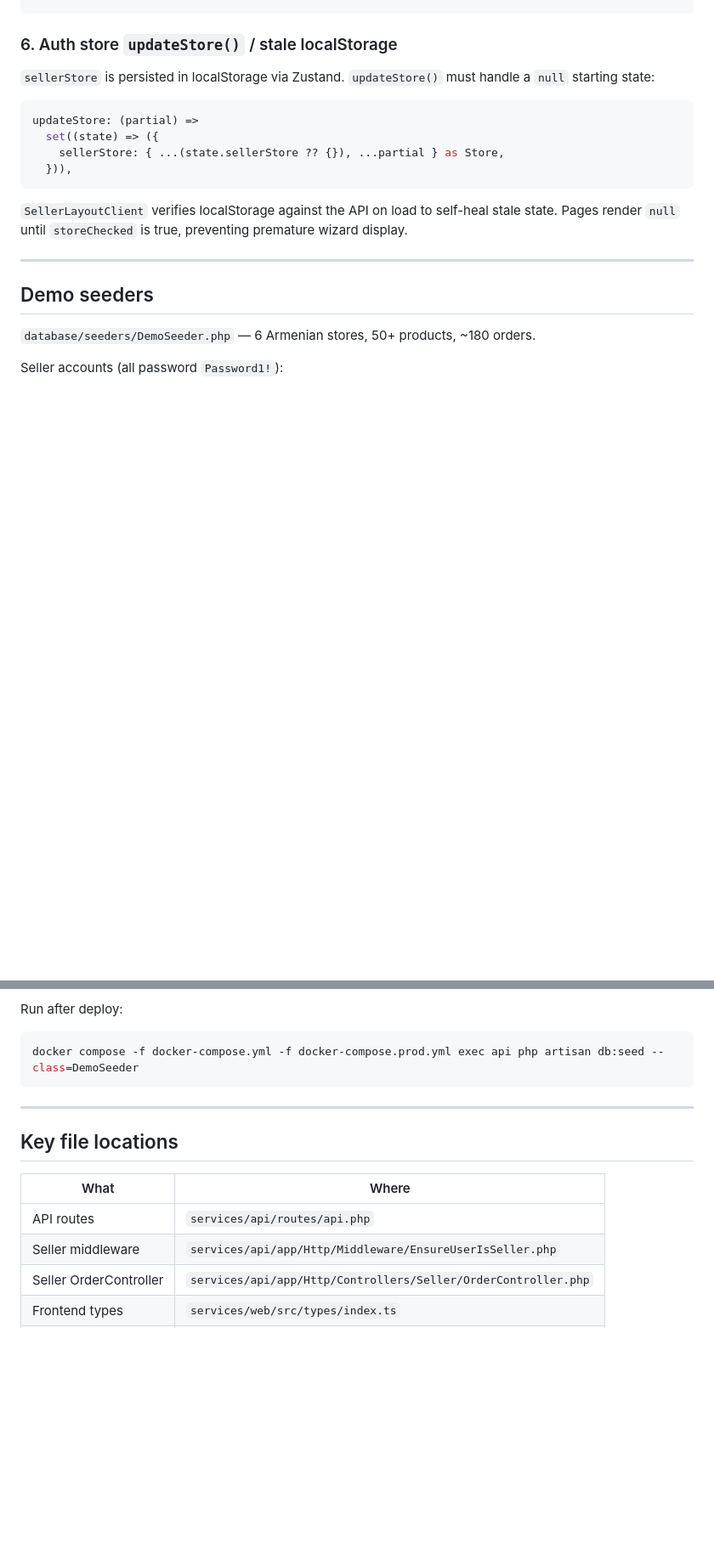
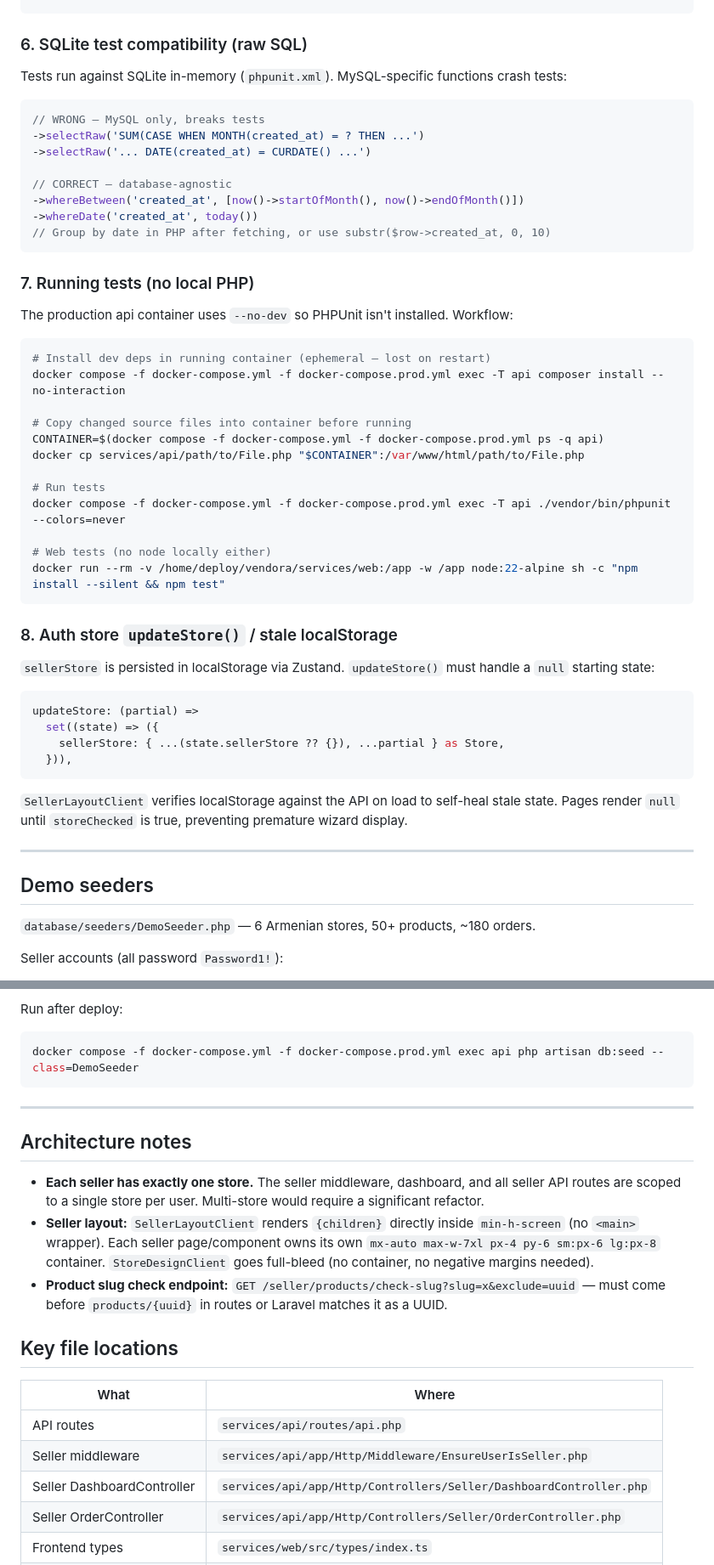
Before and after one commit to vhamed02/yerevan-digital, a Markdown page: CLAUDE.md, 2 parts joined by grey strips. Shown at 85% size. GitHub-like rendering; blank space fills up the shorter version.

Commit message:
docs: update CLAUDE.md with session learnings and architecture notes

````diff
--- a/CLAUDE.md
+++ b/CLAUDE.md
@@ -112,7 +112,40 @@ interface OrderItem {
 }
 ```
 
-### 6. Auth store `updateStore()` / stale localStorage
+### 6. SQLite test compatibility (raw SQL)
+
+Tests run against SQLite in-memory (`phpunit.xml`). MySQL-specific functions crash tests:
+
+```php
+// WRONG — MySQL only, breaks tests
+->selectRaw('SUM(CASE WHEN MONTH(created_at) = ? THEN ...')
+->selectRaw('... DATE(created_at) = CURDATE() ...')
+
+// CORRECT — database-agnostic
+->whereBetween('created_at', [now()->startOfMonth(), now()->endOfMonth()])
+->whereDate('created_at', today())
+// Group by date in PHP after fetching, or use substr($row->created_at, 0, 10)
+```
+
+### 7. Running tests (no local PHP)
+
+The production api container uses `--no-dev` so PHPUnit isn't installed. Workflow:
+```bash
+# Install dev deps in running container (ephemeral — lost on restart)
+docker compose -f docker-compose.yml -f docker-compose.prod.yml exec -T api composer install --no-interaction
+
+# Copy changed source files into container before running
+CONTAINER=$(docker compose -f docker-compose.yml -f docker-compose.prod.yml ps -q api)
+docker cp services/api/path/to/File.php "$CONTAINER":/var/www/html/path/to/File.php
+
+# Run tests
+docker compose -f docker-compose.yml -f docker-compose.prod.yml exec -T api ./vendor/bin/phpunit --colors=never
+
+# Web tests (no node locally either)
+docker run --rm -v /home/deploy/vendora/services/web:/app -w /app node:22-alpine sh -c "npm install --silent && npm test"
+```
+
+### 8. Auth store `updateStore()` / stale localStorage
 
 `sellerStore` is persisted in localStorage via Zustand. `updateStore()` must handle a `null` starting state:
 ```ts
@@ -145,12 +178,19 @@ docker compose -f docker-compose.yml -f docker-compose.prod.yml exec api php art
 
 ---
 
+## Architecture notes
+
+- **Each seller has exactly one store.** The seller middleware, dashboard, and all seller API routes are scoped to a single store per user. Multi-store would require a significant refactor.
+- **Seller layout:** `SellerLayoutClient` renders `{children}` directly inside `min-h-screen` (no `<main>` wrapper). Each seller page/component owns its own `mx-auto max-w-7xl px-4 py-6 sm:px-6 lg:px-8` container. `StoreDesignClient` goes full-bleed (no container, no negative margins needed).
+- **Product slug check endpoint:** `GET /seller/products/check-slug?slug=x&exclude=uuid` — must come before `products/{uuid}` in routes or Laravel matches it as a UUID.
+
 ## Key file locations
 
 | What | Where |
 |------|-------|
 | API routes | `services/api/routes/api.php` |
 | Seller middleware | `services/api/app/Http/Middleware/EnsureUserIsSeller.php` |
+| Seller DashboardController | `services/api/app/Http/Controllers/Seller/DashboardController.php` |
 | Seller OrderController | `services/api/app/Http/Controllers/Seller/OrderController.php` |
 | Frontend types | `services/web/src/types/index.ts` |
 | Server-side API client | `services/web/src/lib/server-api.ts` |
````
